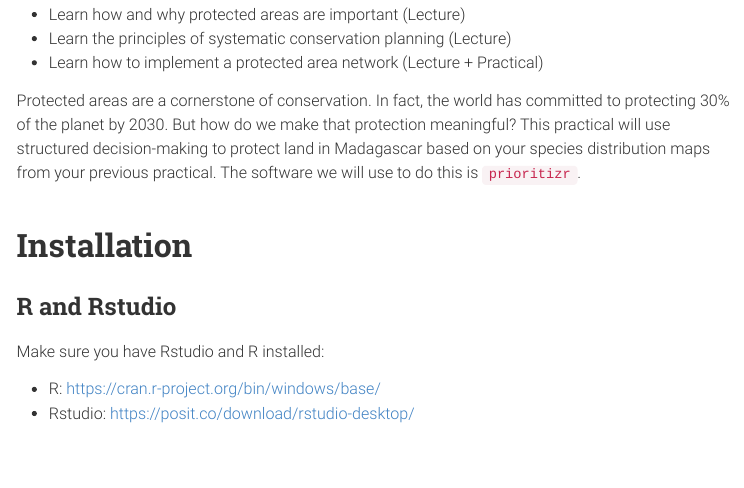
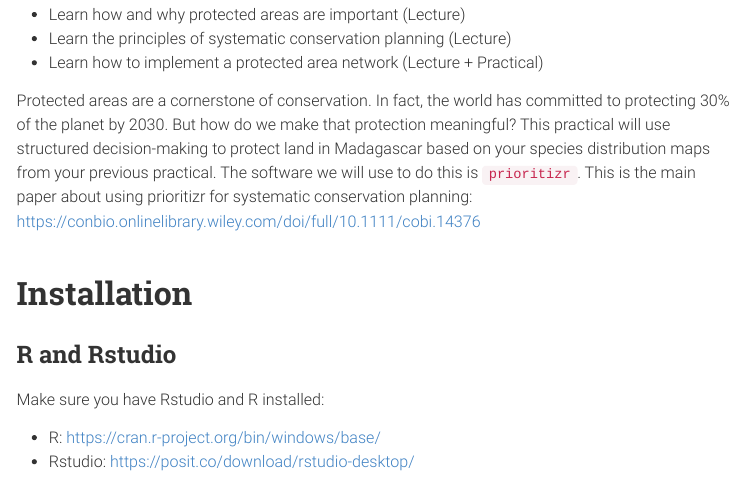
Before and after one commit to KiranLDA/MSc_Protected_Areas, an R Markdown document (tutorial/MSc_PA_practical_answers.Rmd): the page in a window 1100 px wide, from 190 px down. The pictures show the output file tutorial/MSc_PA_practical_answers.html that the author committed with the source, opened offline; menus at the side of the page are left out; long lines of code are wrapped.

Commit message:
knitted docs

```diff
--- a/tutorial/MSc_PA_practical_answers.Rmd
+++ b/tutorial/MSc_PA_practical_answers.Rmd
@@ -17,7 +17,7 @@ knitr::opts_chunk$set(root.dir = "C:/Users/kdh10kg/Documents/GitHub/MSc_Protecte
 - Learn the principles of systematic conservation planning (Lecture)
 - Learn how to implement a protected area network (Lecture + Practical)
 
-Protected areas are a cornerstone of conservation. In fact, the world has committed to protecting 30% of the planet by 2030. But how do we make that protection meaningful? This practical will use structured decision-making to protect land in Madagascar based on your species distribution maps from your previous practical. The software we will use to do this is `prioritizr`.
+Protected areas are a cornerstone of conservation. In fact, the world has committed to protecting 30% of the planet by 2030. But how do we make that protection meaningful? This practical will use structured decision-making to protect land in Madagascar based on your species distribution maps from your previous practical. The software we will use to do this is `prioritizr`. This is the main paper about using prioritizr for systematic conservation planning: https://conbio.onlinelibrary.wiley.com/doi/full/10.1111/cobi.14376
 
 # Installation
 ## R and Rstudio
```
Also changed, not shown: tutorial/MSc_PA_practical_exercise.Rmd (+1 -1 lines), tutorial/MSc_PA_practical_answers.html, tutorial/MSc_PA_practical_exercise.html.
